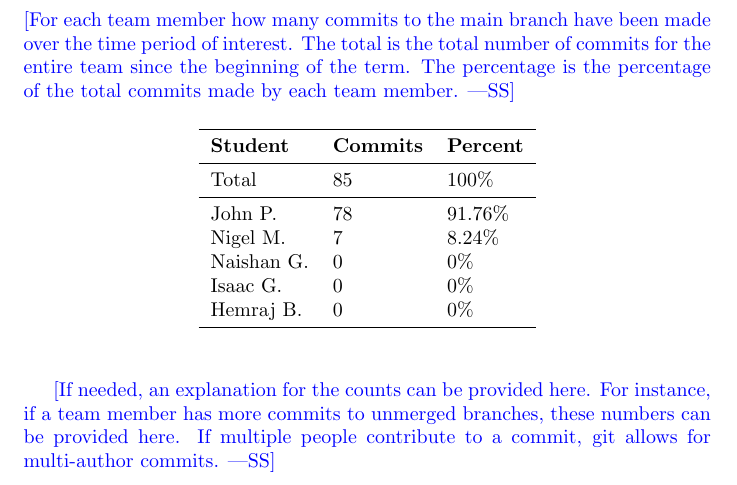
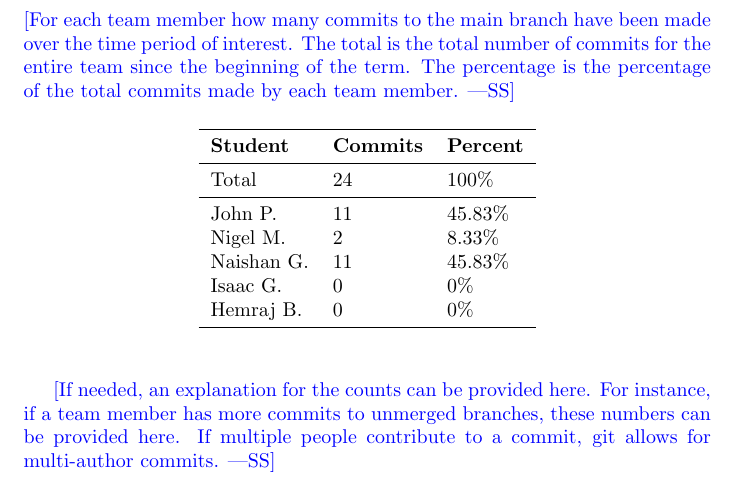
Before and after one commit to John-Popovici/duel-of-the-eights, a LaTeX document (docs/projMngmnt/Rev0_Team_Contrib.tex): part of page 7 of 9, cut so that both start at the same text. Compiled offline with pdfLaTeX.

Commit message:
Update team contributions

```diff
--- a/docs/projMngmnt/Rev0_Team_Contrib.tex
+++ b/docs/projMngmnt/Rev0_Team_Contrib.tex
@@ -150,9 +150,9 @@ percentage of the total commits made by each team member.}
 
 %TODO UPDATE NUMBERS
 % The number of commits
-\pgfmathsetmacro{\CJ}{78}
-\pgfmathsetmacro{\CN}{7}
-\pgfmathsetmacro{\CNS}{0}
+\pgfmathsetmacro{\CJ}{11}
+\pgfmathsetmacro{\CN}{2}
+\pgfmathsetmacro{\CNS}{11}
 \pgfmathsetmacro{\CI}{0}
 \pgfmathsetmacro{\CH}{0}
 
```
